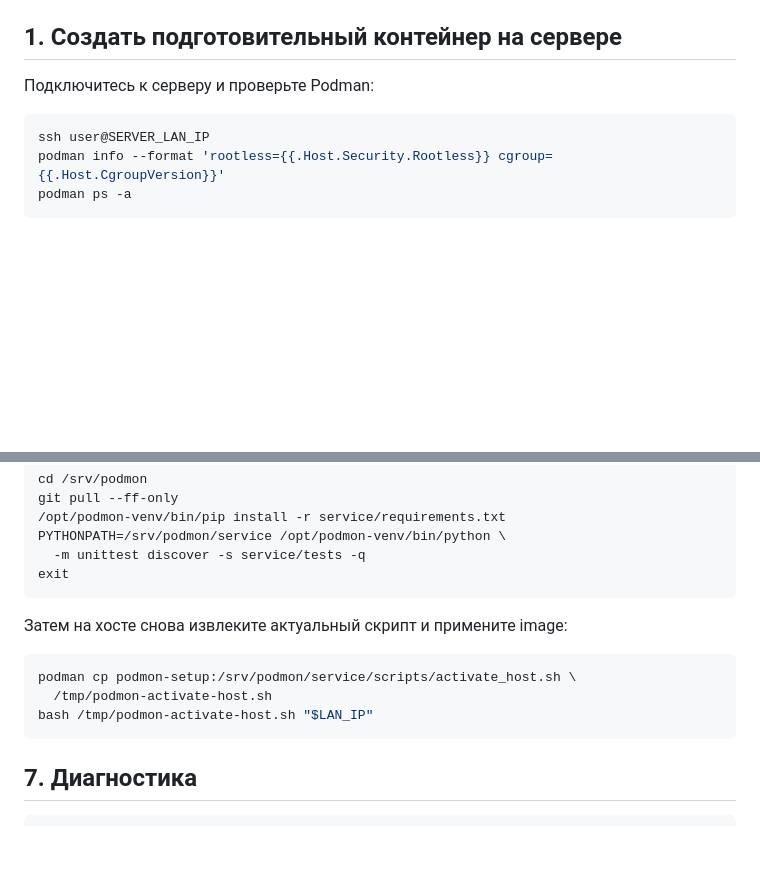
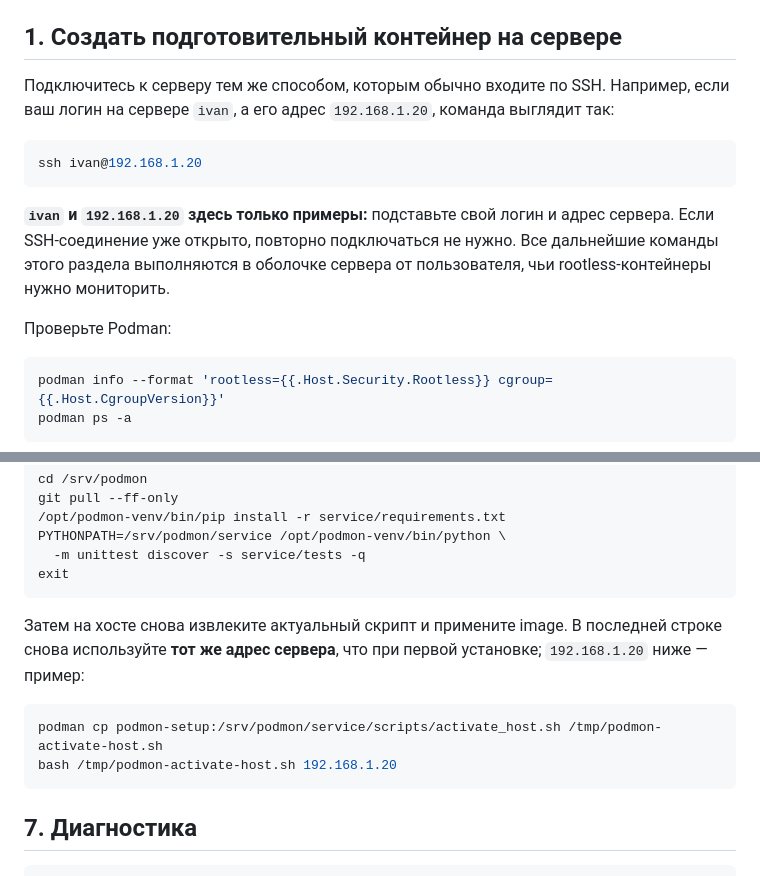
Before and after one commit to bullygen/PodMon, a Markdown page: INSTALL.md, 2 parts joined by grey strips. Drawn GitHub-style; blank space fills up the shorter version.

````diff
--- a/INSTALL.md
+++ b/INSTALL.md
@@ -6,10 +6,17 @@
 
 ## 1. Создать подготовительный контейнер на сервере
 
-Подключитесь к серверу и проверьте Podman:
+Подключитесь к серверу тем же способом, которым обычно входите по SSH. Например, если ваш логин на сервере `ivan`, а его адрес `192.168.1.20`, команда выглядит так:
 
 ```bash
-ssh user@SERVER_LAN_IP
+ssh ivan@192.168.1.20
+```
+
+**`ivan` и `192.168.1.20` здесь только примеры:** подставьте свой логин и адрес сервера. Если SSH-соединение уже открыто, повторно подключаться не нужно. Все дальнейшие команды этого раздела выполняются в оболочке сервера от пользователя, чьи rootless-контейнеры нужно мониторить.
+
+Проверьте Podman:
+
+```bash
 podman info --format 'rootless={{.Host.Security.Rootless}} cgroup={{.Host.CgroupVersion}}'
 podman ps -a
 ```
@@ -158,12 +181,11 @@ PYTHONPATH=/srv/podmon/service /opt/podmon-venv/bin/python \
 exit
 ```
 
-Затем на хосте снова извлеките актуальный скрипт и примените image:
+Затем на хосте снова извлеките актуальный скрипт и примените image. В последней строке снова используйте **тот же адрес сервера**, что при первой установке; `192.168.1.20` ниже — пример:
 
 ```bash
-podman cp podmon-setup:/srv/podmon/service/scripts/activate_host.sh \
-  /tmp/podmon-activate-host.sh
-bash /tmp/podmon-activate-host.sh "$LAN_IP"
+podman cp podmon-setup:/srv/podmon/service/scripts/activate_host.sh /tmp/podmon-activate-host.sh
+bash /tmp/podmon-activate-host.sh 192.168.1.20
 ```
 
 ## 7. Диагностика
````
Also changed, not shown: other parts of INSTALL.md (+23 -7 lines), README.md (+2 -0 lines).
